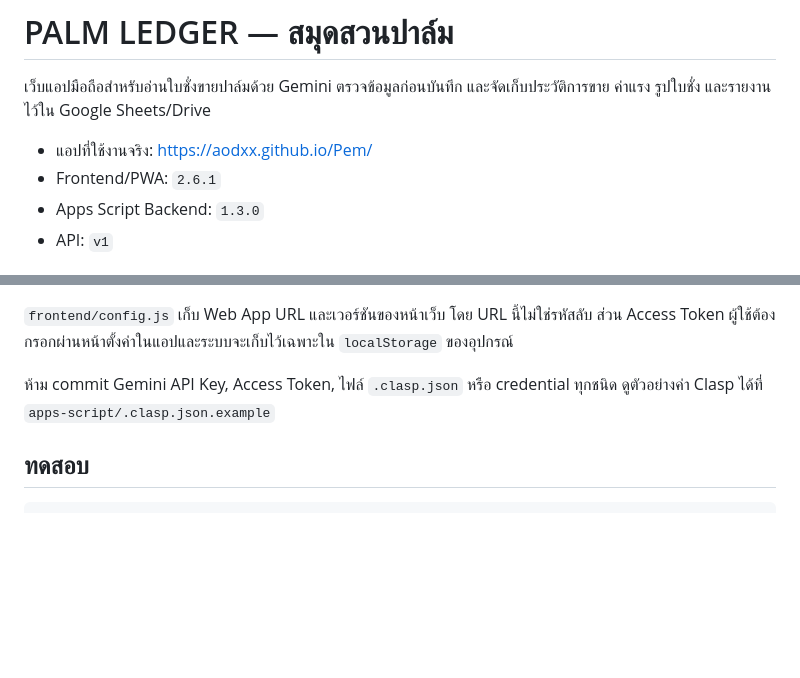
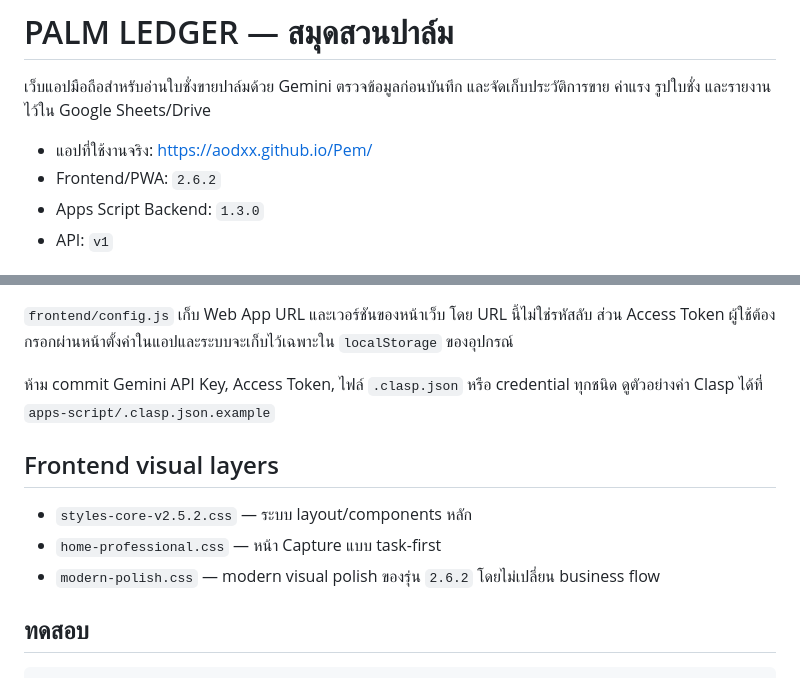
Before and after one commit to aodxx/Pem, a Markdown page: README.md, 2 parts joined by grey strips. Rendered like a GitHub page; blank space fills up the shorter version.

Commit message:
Document frontend 2.6.2 visual polish

````diff
--- a/README.md
+++ b/README.md
@@ -3,7 +3,7 @@
 เว็บแอปมือถือสำหรับอ่านใบชั่งขายปาล์มด้วย Gemini ตรวจข้อมูลก่อนบันทึก และจัดเก็บประวัติการขาย ค่าแรง รูปใบชั่ง และรายงานไว้ใน Google Sheets/Drive
 
 - แอปที่ใช้งานจริง: <https://aodxx.github.io/Pem/>
-- Frontend/PWA: `2.6.1`
+- Frontend/PWA: `2.6.2`
 - Apps Script Backend: `1.3.0`
 - API: `v1`
 
@@ -42,6 +42,12 @@ schemas/                  JSON Schema สำหรับ Gemini OCR
 
 ห้าม commit Gemini API Key, Access Token, ไฟล์ `.clasp.json` หรือ credential ทุกชนิด ดูตัวอย่างค่า Clasp ได้ที่ `apps-script/.clasp.json.example`
 
+## Frontend visual layers
+
+- `styles-core-v2.5.2.css` — ระบบ layout/components หลัก
+- `home-professional.css` — หน้า Capture แบบ task-first
+- `modern-polish.css` — modern visual polish ของรุ่น `2.6.2` โดยไม่เปลี่ยน business flow
+
 ## ทดสอบ
 
 ```bash
````
